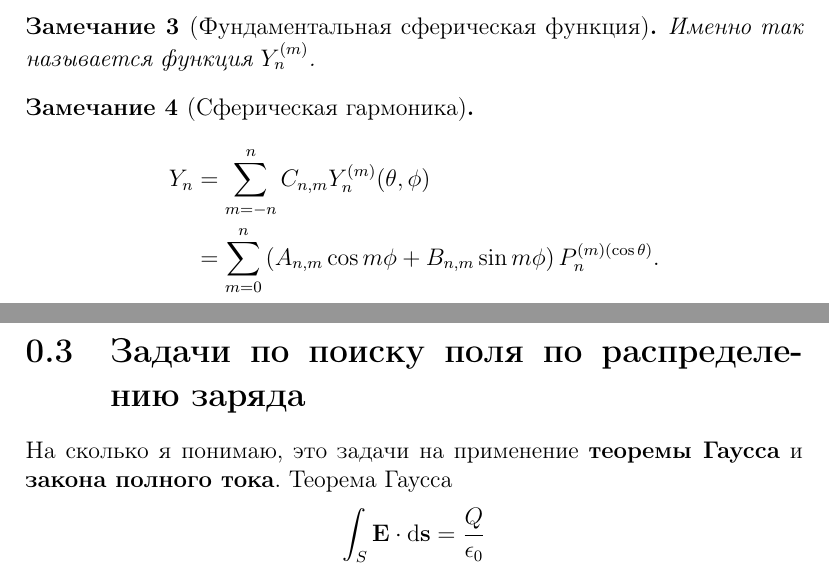
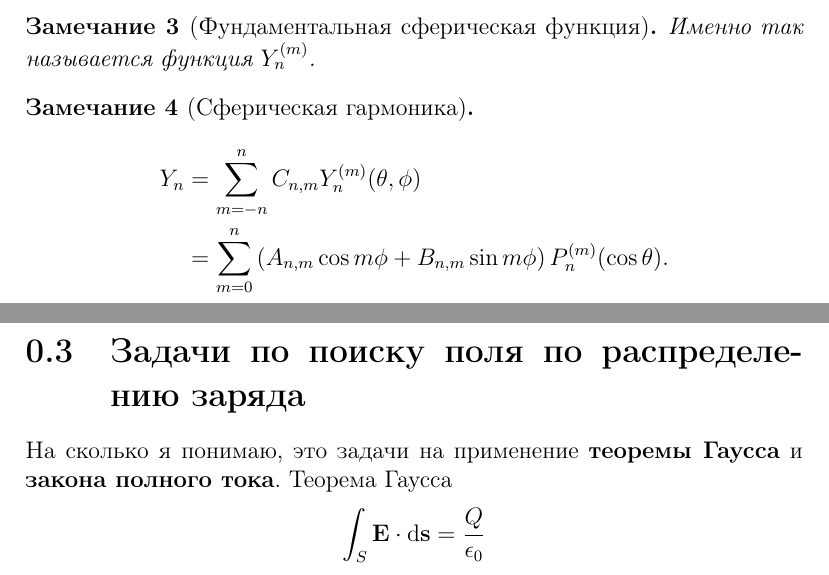
Before and after one commit to AlexAksentyev/MATHMETHODS, a LaTeX document (Electrodynamics/Electrodynamics.tex): two parts of pages 6 and 7 of 9, joined at a grey line, cut so that both start at the same text. Compiled offline with pdfLaTeX.

Commit message:
minor correction in remark

```diff
--- a/Electrodynamics/Electrodynamics.tex
+++ b/Electrodynamics/Electrodynamics.tex
@@ -176,7 +176,7 @@ Y_n^{(m)}(\theta, \phi) &= P_n^{(m)} (\cos\theta) \cdot \Phi_m(\phi) \\
 \begin{rmk}[Сферическая гармоника]
 	\begin{align*}
 	Y_n &= \sum_{m=-n}^n C_{n,m}Y_n^{(m)}(\theta, \phi) \\
-	&= \sum_{m=0}^n\left(A_{n,m}\cos m\phi + B_{n,m}\sin m\phi\right) P_n^{(m)(\cos\theta)}.
+	&= \sum_{m=0}^n\left(A_{n,m}\cos m\phi + B_{n,m}\sin m\phi\right) P_n^{(m)}(\cos\theta).
 	\end{align*}
 \end{rmk}
 
```
Also changed, not shown: Electrodynamics/Electrodynamics.pdf.
